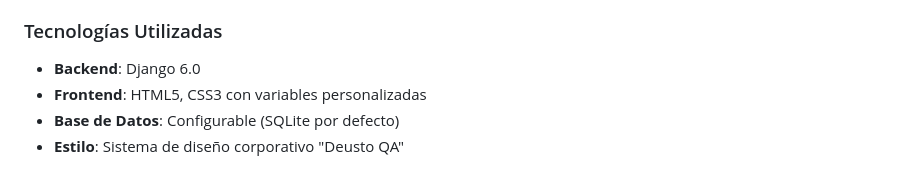
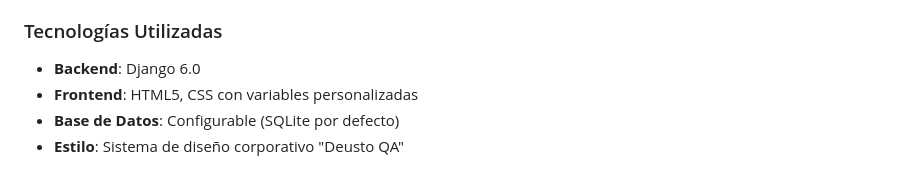
Before and after one commit to josuresano/IW-Grupo2-Reto5, a Markdown page: README.md, the part around the change. Drawn GitHub-style.

Commit message:
Corrección a readme

```diff
--- a/README.md
+++ b/README.md
@@ -35,7 +35,7 @@ Este proyecto es un sistema web de gestión de calidad industrial desarrollado c
 
 ### Tecnologías Utilizadas
 - **Backend**: Django 6.0
-- **Frontend**: HTML5, CSS3 con variables personalizadas
+- **Frontend**: HTML5, CSS con variables personalizadas
 - **Base de Datos**: Configurable (SQLite por defecto)
 - **Estilo**: Sistema de diseño corporativo "Deusto QA"
 
```
